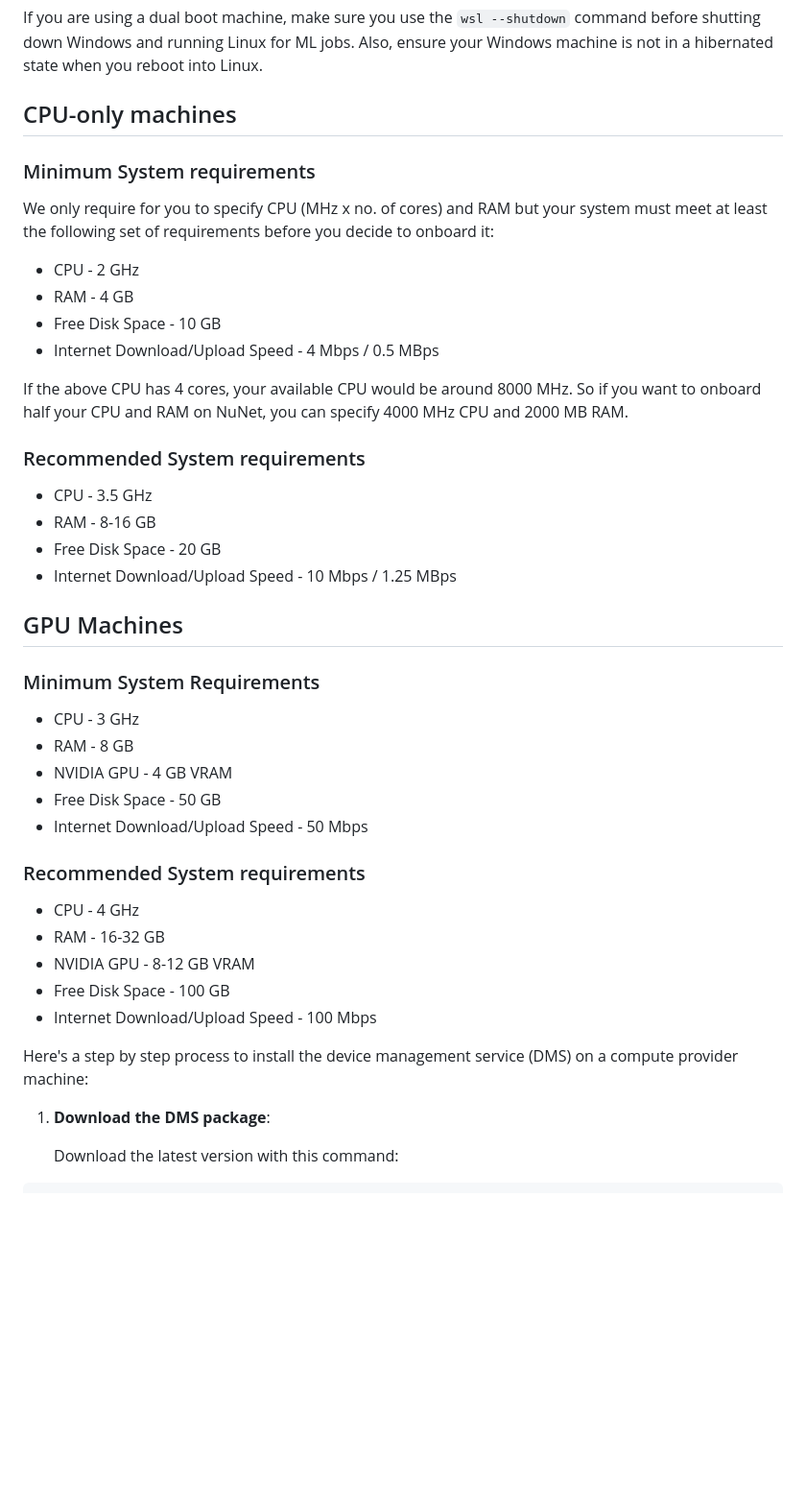
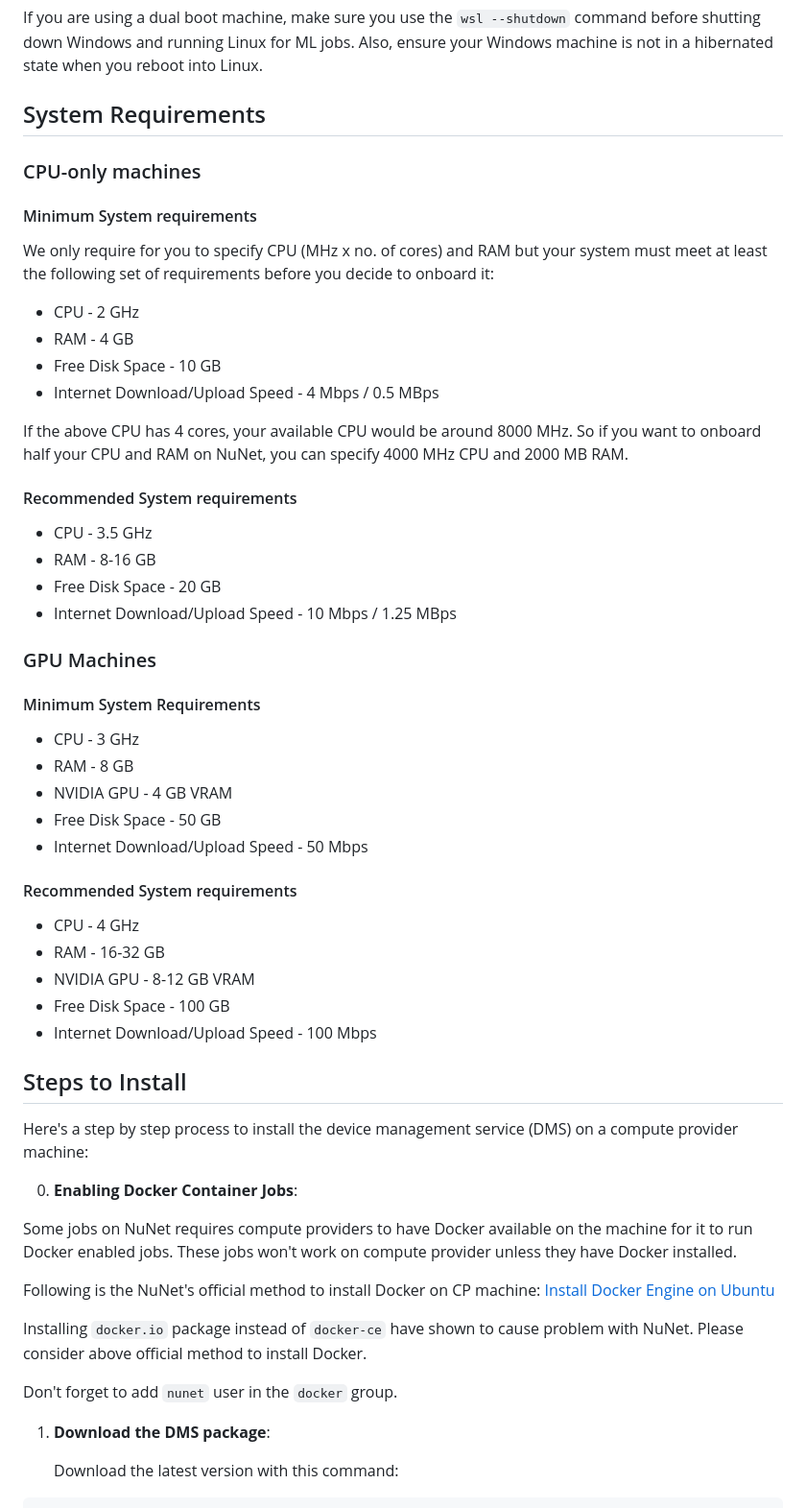
Before and after one commit to CaptainFasool/nunett, a Markdown page: README.md, the part around the change. Shown at 96% size. Rendered like a GitHub page; blank space fills up the shorter version.

Commit message:
Add instruction to install docker from their repo

```diff
--- a/README.md
+++ b/README.md
@@ -51,9 +51,11 @@ Though it is possible to run ML jobs on Windows machines with WSL, using Ubuntu
 
 If you are using a dual boot machine, make sure you use the `wsl --shutdown` command before shutting down Windows and running Linux for ML jobs. Also, ensure your Windows machine is not in a hibernated state when you reboot into Linux.
 
-## CPU-only machines
+## System Requirements
 
-### Minimum System requirements
+### CPU-only machines
+
+#### Minimum System requirements
 
 We only require for you to specify CPU (MHz x no. of cores) and RAM but your system must meet at least the following set of requirements before you decide to onboard it:
 
@@ -64,16 +66,16 @@ We only require for you to specify CPU (MHz x no. of cores) and RAM but your sys
 
 If the above CPU has 4 cores, your available CPU would be around 8000 MHz. So if you want to onboard half your CPU and RAM on NuNet, you can specify 4000 MHz CPU and 2000 MB RAM.
 
-### Recommended System requirements
+#### Recommended System requirements
 
 - CPU - 3.5 GHz
 - RAM - 8-16 GB
 - Free Disk Space - 20 GB
 - Internet Download/Upload Speed - 10 Mbps / 1.25 MBps
 
-## GPU Machines
+### GPU Machines
 
-### Minimum System Requirements
+#### Minimum System Requirements
 
 - CPU - 3 GHz
 - RAM - 8 GB
@@ -81,7 +83,7 @@ If the above CPU has 4 cores, your available CPU would be around 8000 MHz. So if
 - Free Disk Space - 50 GB
 - Internet Download/Upload Speed - 50 Mbps
 
-### Recommended System requirements
+#### Recommended System requirements
 
 - CPU - 4 GHz
 - RAM - 16-32 GB
@@ -89,7 +91,19 @@ If the above CPU has 4 cores, your available CPU would be around 8000 MHz. So if
 - Free Disk Space - 100 GB
 - Internet Download/Upload Speed - 100 Mbps
 
+## Steps to Install
+
 Here's a step by step process to install the device management service (DMS) on a compute provider machine:
+
+0. **Enabling Docker Container Jobs**:
+
+Some jobs on NuNet requires compute providers to have Docker available on the machine for it to run Docker enabled jobs. These jobs won't work on compute provider unless they have Docker installed.
+
+Following is the NuNet's official method to install Docker on CP machine: [Install Docker Engine on Ubuntu](https://docs.docker.com/engine/install/ubuntu/)
+
+Installing `docker.io` package instead of `docker-ce` have shown to cause problem with NuNet. Please consider above official method to install Docker.
+
+Don't forget to add `nunet` user in the `docker` group.
 
 1. **Download the DMS package**:
 
```
